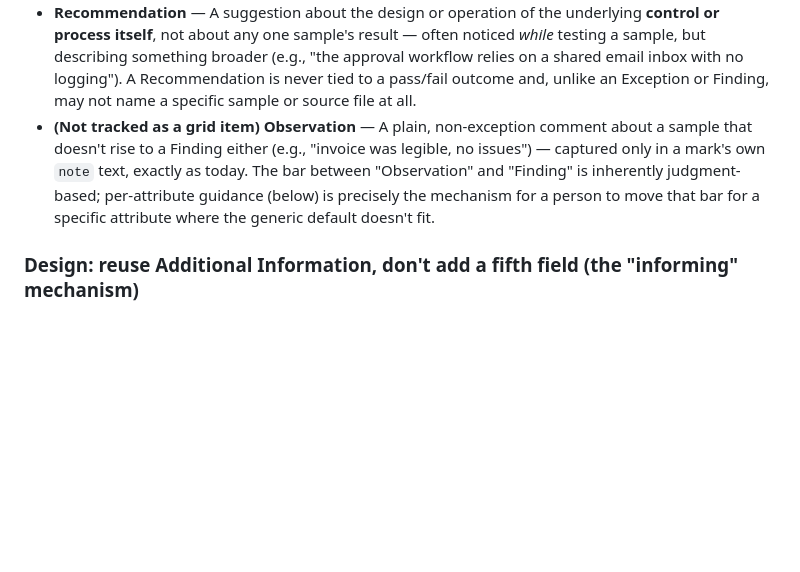
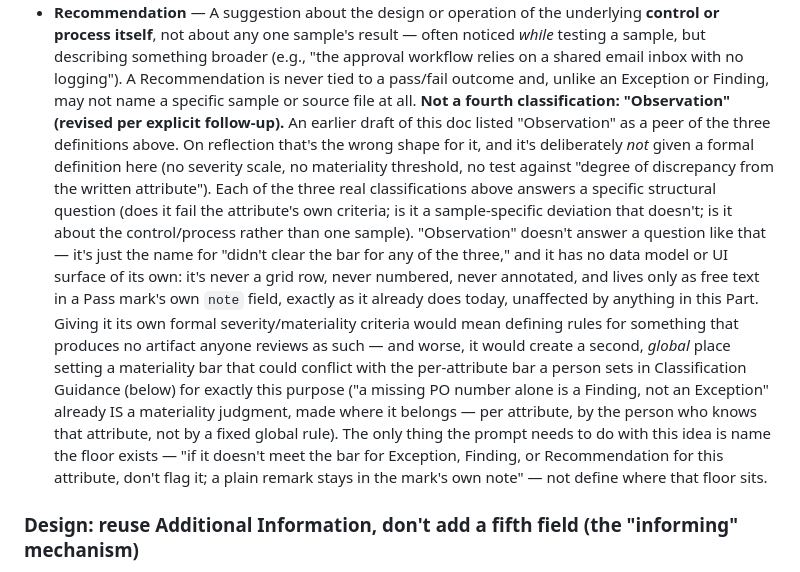
Before and after one commit to damonbwork/wavefire_audit, a Markdown page: design-documents/pass-fail-override-and-sync-plan.md, the part around the change. Rendered like a GitHub page; blank space fills up the shorter version.

Commit message:
Design doc: demote "Observation" from a fourth classification
Per explicit follow-up questioning whether Observation needs its own
definition (severity, materiality, degree of discrepancy from the
written attribute) or should be eliminated: revises Part 7 to stop
listing it as a peer of Exception/Finding/Recommendation. It has no data
model or UI surface (never a grid row, never numbered, never annotated —
just free text in a Pass mark's own note, unchanged from today), and
giving it formal severity criteria would create a second, global
materiality bar competing with the per-attribute bar Classification
Guidance already sets on purpose. The prompt only needs to name that a
floor exists, not define where it sits.

No code changes — design documentation only.

```diff
--- a/design-documents/pass-fail-override-and-sync-plan.md
+++ b/design-documents/pass-fail-override-and-sync-plan.md
@@ -513,13 +513,33 @@ this a Finding and not an Exception":
   email inbox with no logging"). A Recommendation is never tied to a
   pass/fail outcome and, unlike an Exception or Finding, may not name a
   specific sample or source file at all.
-- **(Not tracked as a grid item) Observation** — A plain, non-exception
-  comment about a sample that doesn't rise to a Finding either (e.g.,
-  "invoice was legible, no issues") — captured only in a mark's own
-  `note` text, exactly as today. The bar between "Observation" and
-  "Finding" is inherently judgment-based; per-attribute guidance (below)
-  is precisely the mechanism for a person to move that bar for a
-  specific attribute where the generic default doesn't fit.
+**Not a fourth classification: "Observation" (revised per explicit
+follow-up).** An earlier draft of this doc listed "Observation" as a
+peer of the three definitions above. On reflection that's the wrong
+shape for it, and it's deliberately *not* given a formal definition
+here (no severity scale, no materiality threshold, no test against
+"degree of discrepancy from the written attribute"). Each of the three
+real classifications above answers a specific structural question
+(does it fail the attribute's own criteria; is it a sample-specific
+deviation that doesn't; is it about the control/process rather than one
+sample). "Observation" doesn't answer a question like that — it's just
+the name for "didn't clear the bar for any of the three," and it has no
+data model or UI surface of its own: it's never a grid row, never
+numbered, never annotated, and lives only as free text in a Pass mark's
+own `note` field, exactly as it already does today, unaffected by
+anything in this Part. Giving it its own formal severity/materiality
+criteria would mean defining rules for something that produces no
+artifact anyone reviews as such — and worse, it would create a second,
+*global* place setting a materiality bar that could conflict with the
+per-attribute bar a person sets in Classification Guidance (below) for
+exactly this purpose ("a missing PO number alone is a Finding, not an
+Exception" already IS a materiality judgment, made where it belongs —
+per attribute, by the person who knows that attribute, not by a fixed
+global rule). The only thing the prompt needs to do with this idea is
+name the floor exists — "if it doesn't meet the bar for Exception,
+Finding, or Recommendation for this attribute, don't flag it; a plain
+remark stays in the mark's own note" — not define where that floor
+sits.
 
 ### Design: reuse Additional Information, don't add a fifth field (the "informing" mechanism)
 
```
